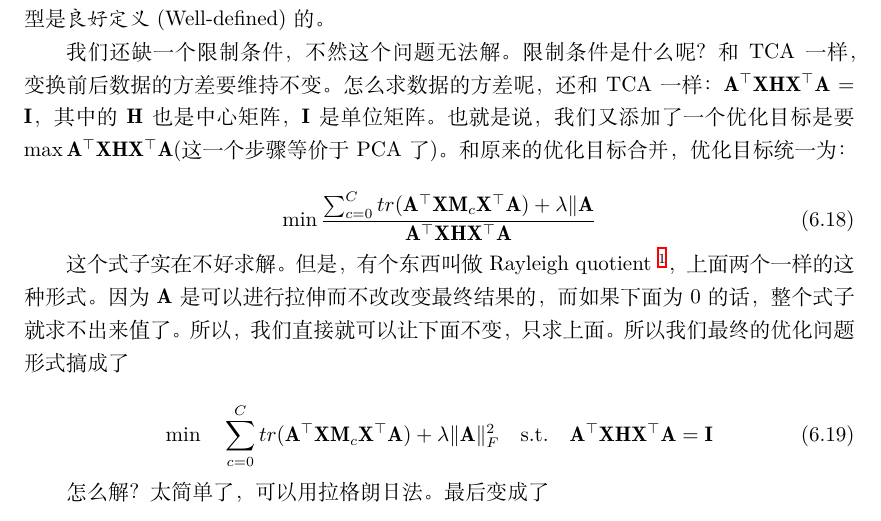
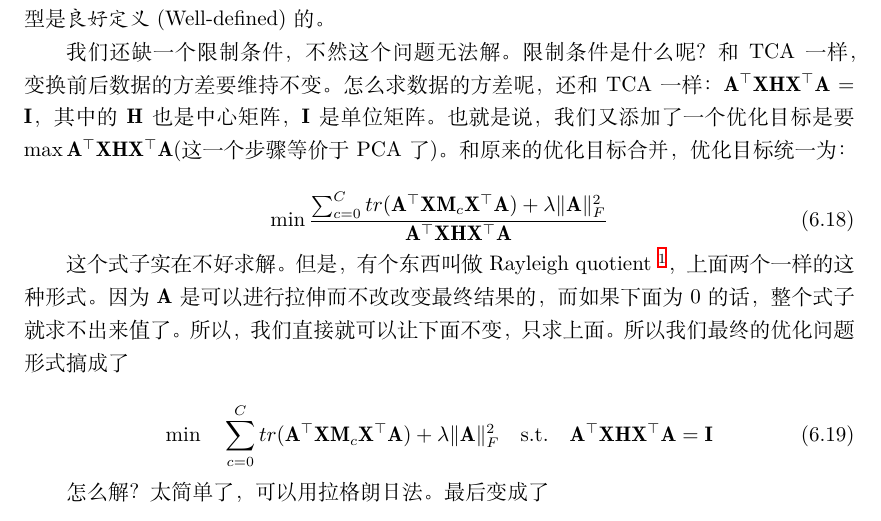
Before and after one commit to jindongwang/transferlearning-tutorial, a LaTeX document (src/main.tex, which reads src/chaps/ch06_distributionadapt.tex): part of page 36 of 85, cut so that both start at the same text. Compiled offline with XeLaTeX.

Commit message:
更正：公式6.18印刷错误

```diff
--- a/src/chaps/ch06_distributionadapt.tex
+++ b/src/chaps/ch06_distributionadapt.tex
@@ -247,7 +247,7 @@ $n,m$分别是源域和目标域样本的个数。
 我们还缺一个限制条件，不然这个问题无法解。限制条件是什么呢？和TCA一样，变换前后数据的方差要维持不变。怎么求数据的方差呢，还和TCA一样：$\mathbf{A}^\top \mathbf{X} \mathbf{H} \mathbf{X}^\top \mathbf{A} = \mathbf{I}$，其中的$\mathbf{H}$也是中心矩阵，$\mathbf{I}$是单位矩阵。也就是说，我们又添加了一个优化目标是要$\max \mathbf{A}^\top \mathbf{X} \mathbf{H} \mathbf{X}^\top \mathbf{A}$(这一个步骤等价于PCA了)。和原来的优化目标合并，优化目标统一为：
 
 \begin{equation}
-	\min \frac{\sum_{c=0}^{C}tr(\mathbf{A}^\top \mathbf{X} \mathbf{M}_c \mathbf{X}^\top \mathbf{A}) + \lambda \Vert \mathbf{A}}{ \mathbf{A}^\top \mathbf{X} \mathbf{H} \mathbf{X}^\top \mathbf{A}}
+	\min \frac{\sum_{c=0}^{C}tr(\mathbf{A}^\top \mathbf{X} \mathbf{M}_c \mathbf{X}^\top \mathbf{A}) + \lambda \Vert \mathbf{A}\Vert^2_F}{ \mathbf{A}^\top \mathbf{X} \mathbf{H} \mathbf{X}^\top \mathbf{A}}
 \end{equation}
 
 这个式子实在不好求解。但是，有个东西叫做Rayleigh quotient~\footnote{\url{https://www.wikiwand.com/en/Rayleigh_quotient}}，上面两个一样的这种形式。因为$\mathbf{A}$是可以进行拉伸而不改改变最终结果的，而如果下面为0的话，整个式子就求不出来值了。所以，我们直接就可以让下面不变，只求上面。所以我们最终的优化问题形式搞成了
```
